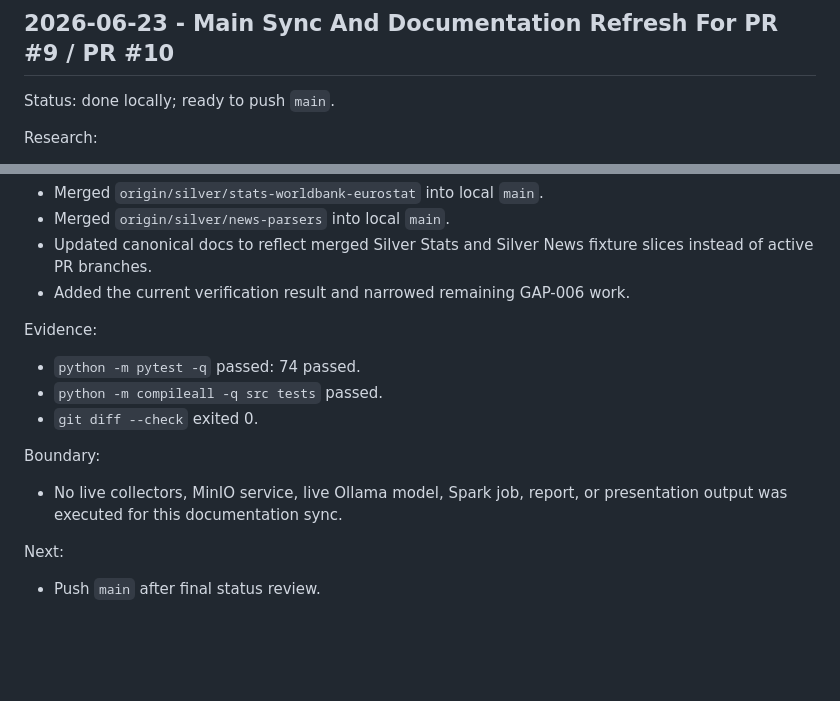
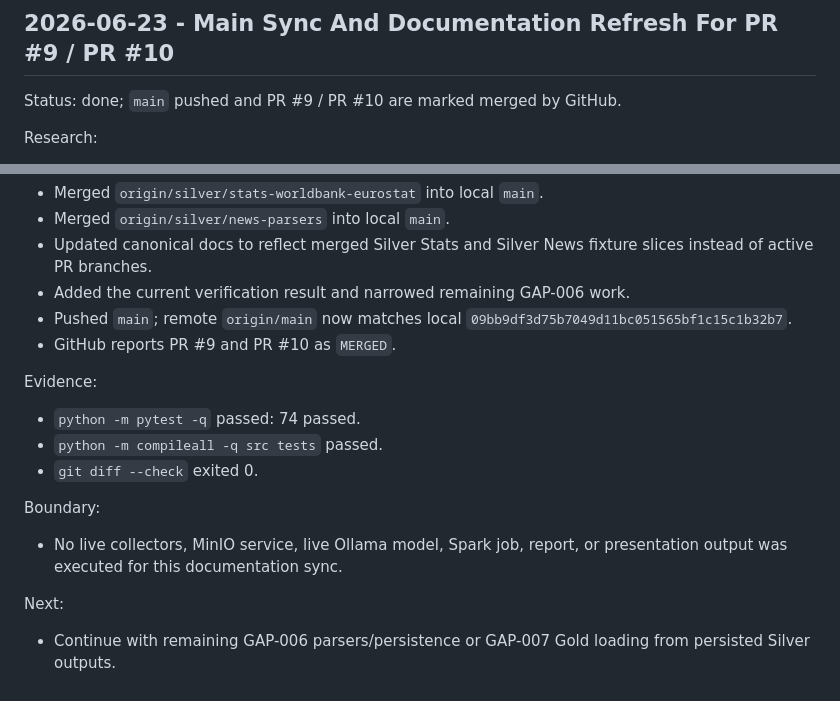
Before and after one commit to pol3et/railway-bigdata, a Markdown page: .planning/COURSEWORK_PROGRESS.md, 2 parts joined by grey strips. GitHub-like rendering; blank space fills up the shorter version.

Commit message:
Record main push status

```diff
--- a/.planning/COURSEWORK_PROGRESS.md
+++ b/.planning/COURSEWORK_PROGRESS.md
@@ -661,7 +661,7 @@ Next:
 
 ## 2026-06-23 - Main Sync And Documentation Refresh For PR #9 / PR #10
 
-Status: done locally; ready to push `main`.
+Status: done; `main` pushed and PR #9 / PR #10 are marked merged by GitHub.
 
 Research:
 - Required local research note:
@@ -680,6 +680,9 @@ Changed:
 - Updated canonical docs to reflect merged Silver Stats and Silver News
   fixture slices instead of active PR branches.
 - Added the current verification result and narrowed remaining GAP-006 work.
+- Pushed `main`; remote `origin/main` now matches local
+  `09bb9df3d75b7049d11bc051565bf1c15c1b32b7`.
+- GitHub reports PR #9 and PR #10 as `MERGED`.
 
 Evidence:
 - `python -m pytest -q` passed: 74 passed.
@@ -691,4 +694,5 @@ Boundary:
   presentation output was executed for this documentation sync.
 
 Next:
-- Push `main` after final status review.
+- Continue with remaining GAP-006 parsers/persistence or GAP-007 Gold loading
+  from persisted Silver outputs.
```
Also changed, not shown: docs/PROGRESS_LOG.md (+3 -2 lines).
